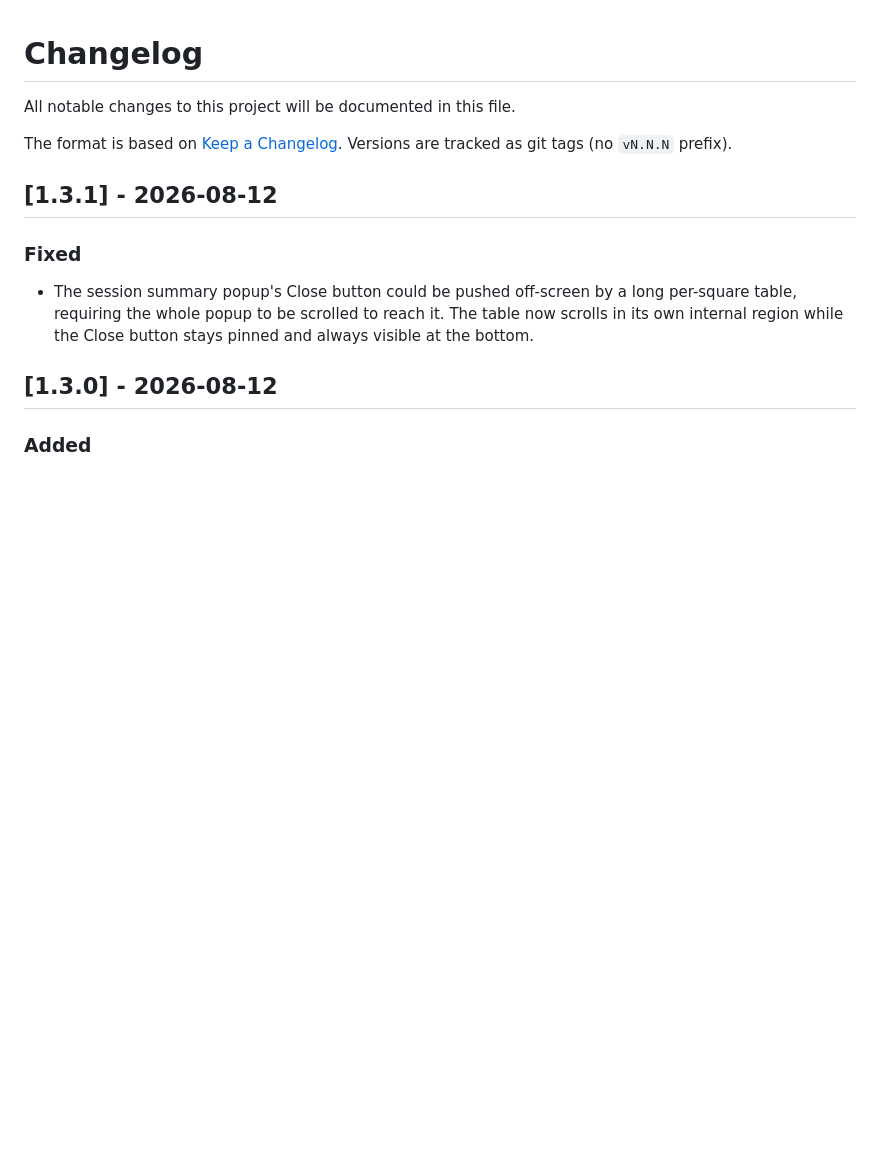
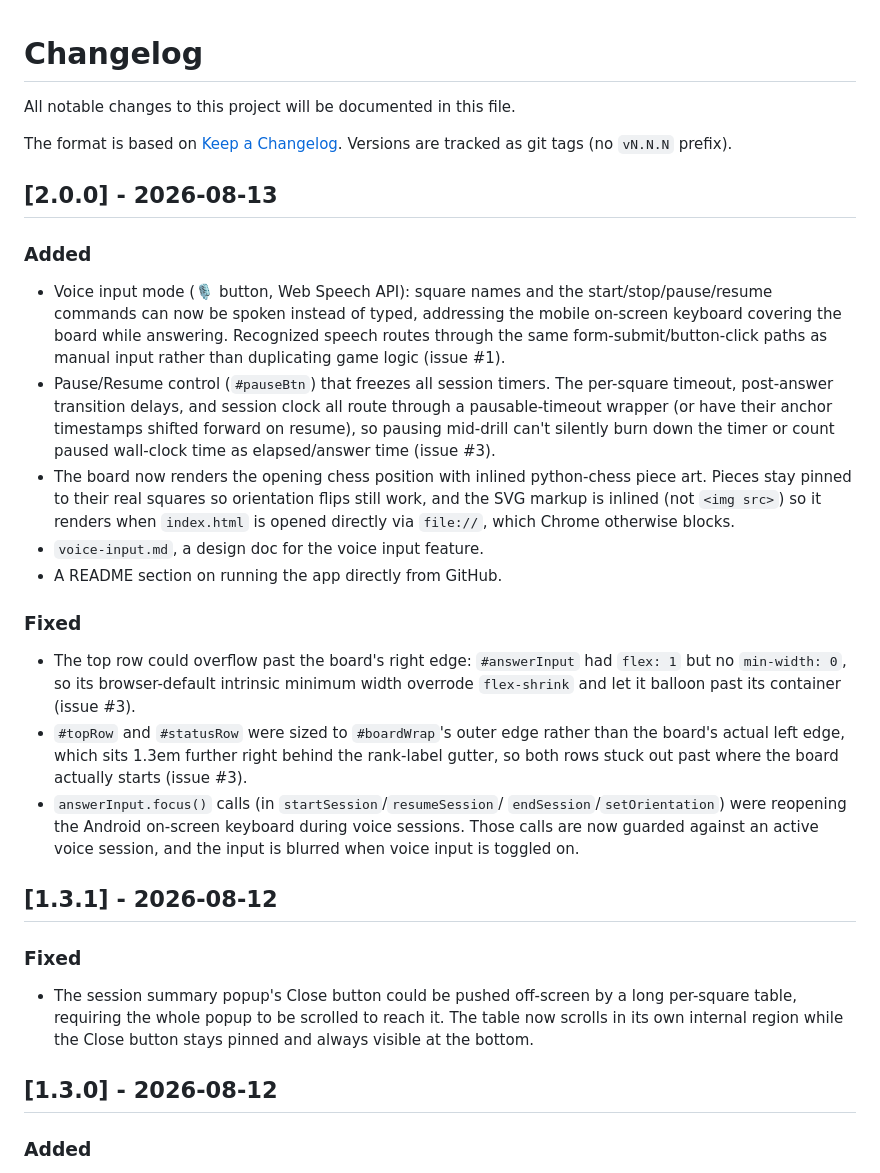
Before and after one commit to philhanna/square-namer, a Markdown page: CHANGELOG.md, the part around the change. Rendered like a GitHub page; blank space fills up the shorter version.

Commit message:
Bump version to 2.0.0
Voice input, pause/resume, and inlined opening-position chess art
warrant a major bump since the last tag (1.3.1).

```diff
--- a/CHANGELOG.md
+++ b/CHANGELOG.md
@@ -4,6 +4,44 @@ All notable changes to this project will be documented in this file.
 
 The format is based on [Keep a Changelog](https://keepachangelog.com/en/1.1.0/).
 Versions are tracked as git tags (no `vN.N.N` prefix).
+
+## [2.0.0] - 2026-08-13
+
+### Added
+- Voice input mode (🎙 button, Web Speech API): square names and the
+  start/stop/pause/resume commands can now be spoken instead of typed,
+  addressing the mobile on-screen keyboard covering the board while
+  answering. Recognized speech routes through the same
+  form-submit/button-click paths as manual input rather than
+  duplicating game logic (issue #1).
+- Pause/Resume control (`#pauseBtn`) that freezes all session timers.
+  The per-square timeout, post-answer transition delays, and session
+  clock all route through a pausable-timeout wrapper (or have their
+  anchor timestamps shifted forward on resume), so pausing mid-drill
+  can't silently burn down the timer or count paused wall-clock time
+  as elapsed/answer time (issue #3).
+- The board now renders the opening chess position with inlined
+  python-chess piece art. Pieces stay pinned to their real squares so
+  orientation flips still work, and the SVG markup is inlined (not
+  `<img src>`) so it renders when `index.html` is opened directly via
+  `file://`, which Chrome otherwise blocks.
+- `voice-input.md`, a design doc for the voice input feature.
+- A README section on running the app directly from GitHub.
+
+### Fixed
+- The top row could overflow past the board's right edge:
+  `#answerInput` had `flex: 1` but no `min-width: 0`, so its
+  browser-default intrinsic minimum width overrode `flex-shrink` and
+  let it balloon past its container (issue #3).
+- `#topRow` and `#statusRow` were sized to `#boardWrap`'s outer edge
+  rather than the board's actual left edge, which sits 1.3em further
+  right behind the rank-label gutter, so both rows stuck out past
+  where the board actually starts (issue #3).
+- `answerInput.focus()` calls (in `startSession`/`resumeSession`/
+  `endSession`/`setOrientation`) were reopening the Android on-screen
+  keyboard during voice sessions. Those calls are now guarded against
+  an active voice session, and the input is blurred when voice input
+  is toggled on.
 
 ## [1.3.1] - 2026-08-12
 
```
